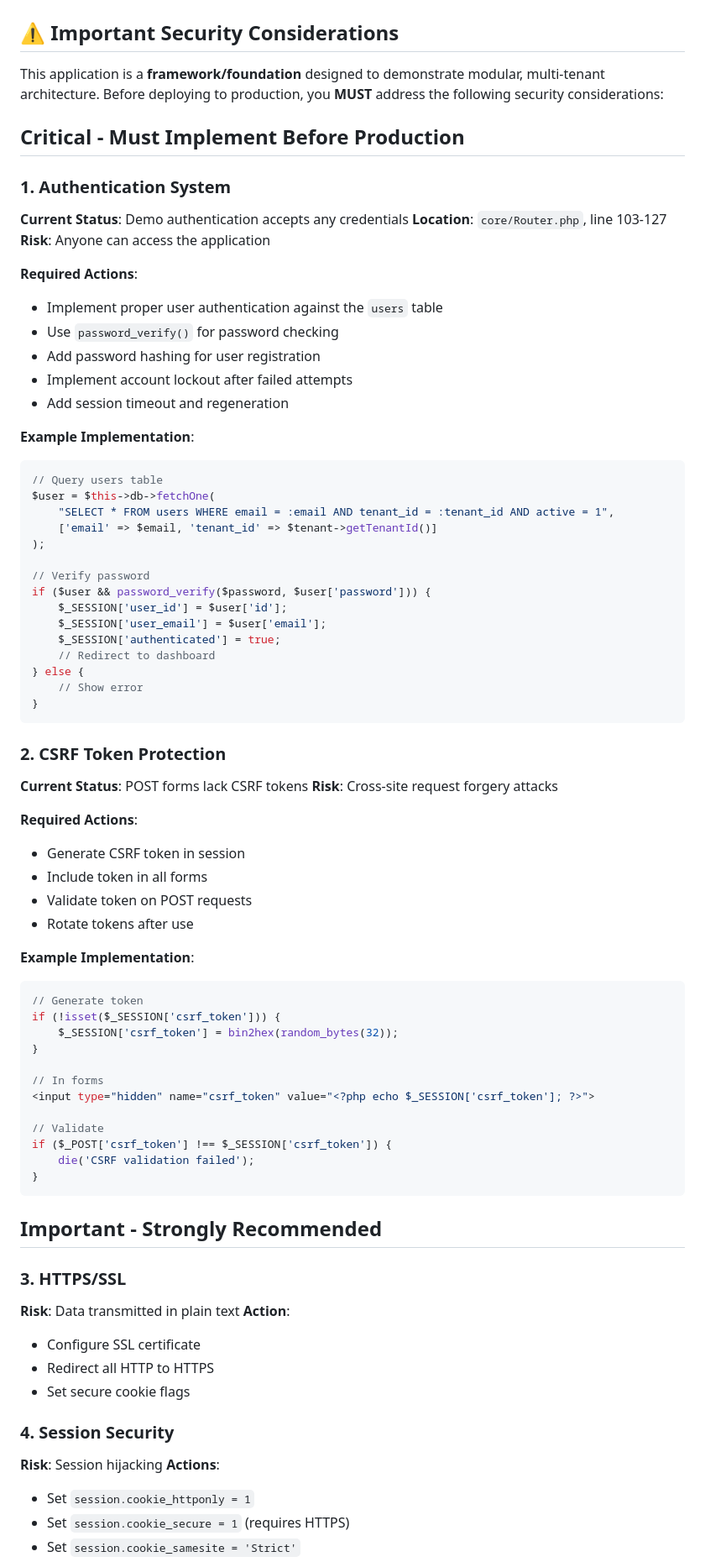
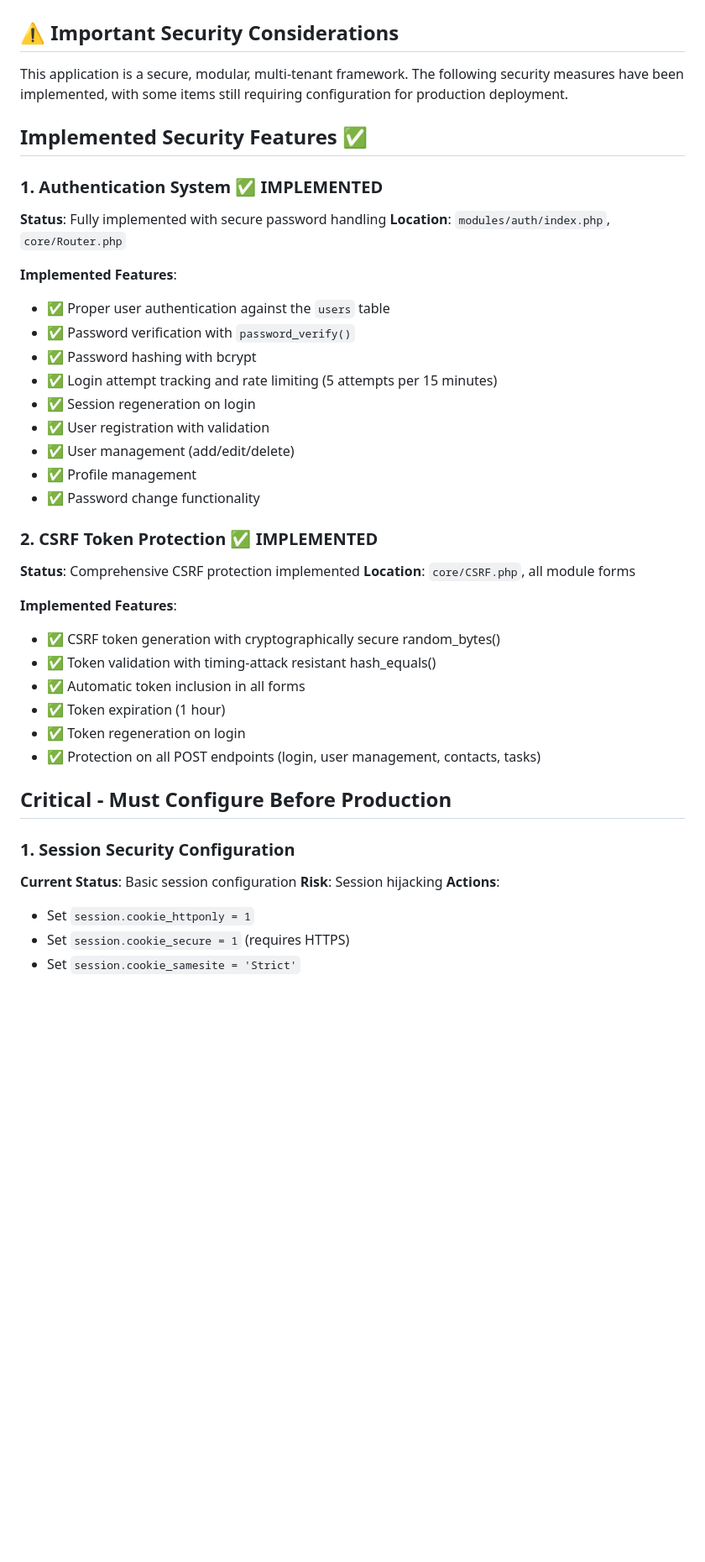
Before and after one commit to imasteredu2/webtenant, a Markdown page: SECURITY.md, the part around the change. Shown at 84% size. Drawn GitHub-style; blank space fills up the shorter version.

````diff
--- a/SECURITY.md
+++ b/SECURITY.md
@@ -2,77 +2,41 @@
 
 ## ⚠️ Important Security Considerations
 
-This application is a **framework/foundation** designed to demonstrate modular, multi-tenant architecture. Before deploying to production, you **MUST** address the following security considerations:
+This application is a secure, modular, multi-tenant framework. The following security measures have been implemented, with some items still requiring configuration for production deployment.
 
-## Critical - Must Implement Before Production
+## Implemented Security Features ✅
 
-### 1. Authentication System
-**Current Status**: Demo authentication accepts any credentials
-**Location**: `core/Router.php`, line 103-127
-**Risk**: Anyone can access the application
+### 1. Authentication System ✅ IMPLEMENTED
+**Status**: Fully implemented with secure password handling
+**Location**: `modules/auth/index.php`, `core/Router.php`
 
-**Required Actions**:
-- Implement proper user authentication against the `users` table
-- Use `password_verify()` for password checking
-- Add password hashing for user registration
-- Implement account lockout after failed attempts
-- Add session timeout and regeneration
+**Implemented Features**:
+- ✅ Proper user authentication against the `users` table
+- ✅ Password verification with `password_verify()`
+- ✅ Password hashing with bcrypt
+- ✅ Login attempt tracking and rate limiting (5 attempts per 15 minutes)
+- ✅ Session regeneration on login
+- ✅ User registration with validation
+- ✅ User management (add/edit/delete)
+- ✅ Profile management
+- ✅ Password change functionality
 
-**Example Implementation**:
-```php
-// Query users table
-$user = $this->db->fetchOne(
-    "SELECT * FROM users WHERE email = :email AND tenant_id = :tenant_id AND active = 1",
-    ['email' => $email, 'tenant_id' => $tenant->getTenantId()]
-);
+### 2. CSRF Token Protection ✅ IMPLEMENTED
+**Status**: Comprehensive CSRF protection implemented
+**Location**: `core/CSRF.php`, all module forms
 
-// Verify password
-if ($user && password_verify($password, $user['password'])) {
-    $_SESSION['user_id'] = $user['id'];
-    $_SESSION['user_email'] = $user['email'];
-    $_SESSION['authenticated'] = true;
-    // Redirect to dashboard
-} else {
-    // Show error
-}
-```
+**Implemented Features**:
+- ✅ CSRF token generation with cryptographically secure random_bytes()
+- ✅ Token validation with timing-attack resistant hash_equals()
+- ✅ Automatic token inclusion in all forms
+- ✅ Token expiration (1 hour)
+- ✅ Token regeneration on login
+- ✅ Protection on all POST endpoints (login, user management, contacts, tasks)
 
-### 2. CSRF Token Protection
-**Current Status**: POST forms lack CSRF tokens
-**Risk**: Cross-site request forgery attacks
+## Critical - Must Configure Before Production
 
-**Required Actions**:
-- Generate CSRF token in session
-- Include token in all forms
-- Validate token on POST requests
-- Rotate tokens after use
-
-**Example Implementation**:
-```php
-// Generate token
-if (!isset($_SESSION['csrf_token'])) {
-    $_SESSION['csrf_token'] = bin2hex(random_bytes(32));
-}
-
-// In forms
-<input type="hidden" name="csrf_token" value="<?php echo $_SESSION['csrf_token']; ?>">
-
-// Validate
-if ($_POST['csrf_token'] !== $_SESSION['csrf_token']) {
-    die('CSRF validation failed');
-}
-```
-
-## Important - Strongly Recommended
-
-### 3. HTTPS/SSL
-**Risk**: Data transmitted in plain text
-**Action**:
-- Configure SSL certificate
-- Redirect all HTTP to HTTPS
-- Set secure cookie flags
-
-### 4. Session Security
+### 1. Session Security Configuration
+**Current Status**: Basic session configuration
 **Risk**: Session hijacking
 **Actions**:
 - Set `session.cookie_httponly = 1`
````
Also changed, not shown: DEVELOPMENT_SESSION.md (added, +262 -0 lines), README.md (+4 -1 lines).
